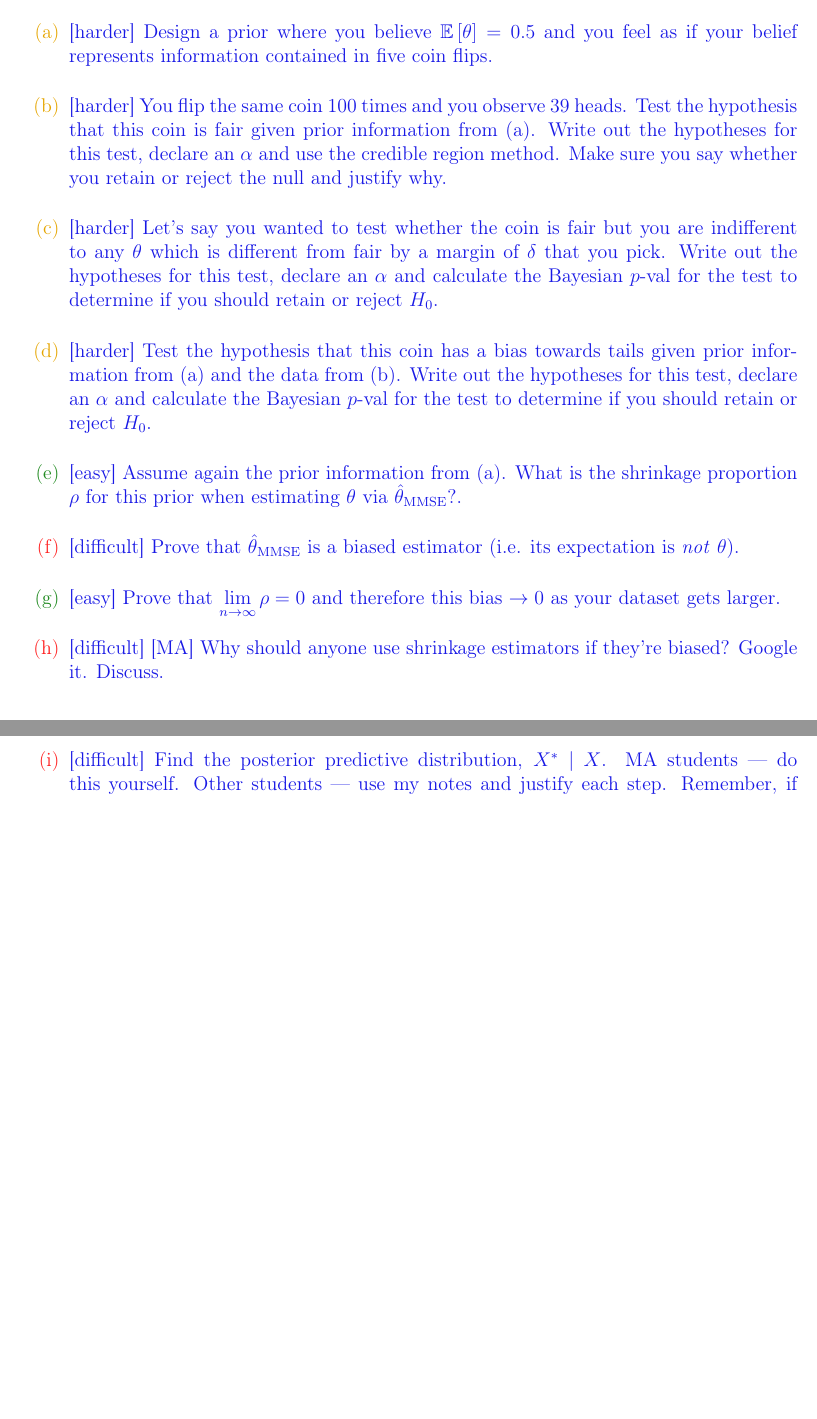
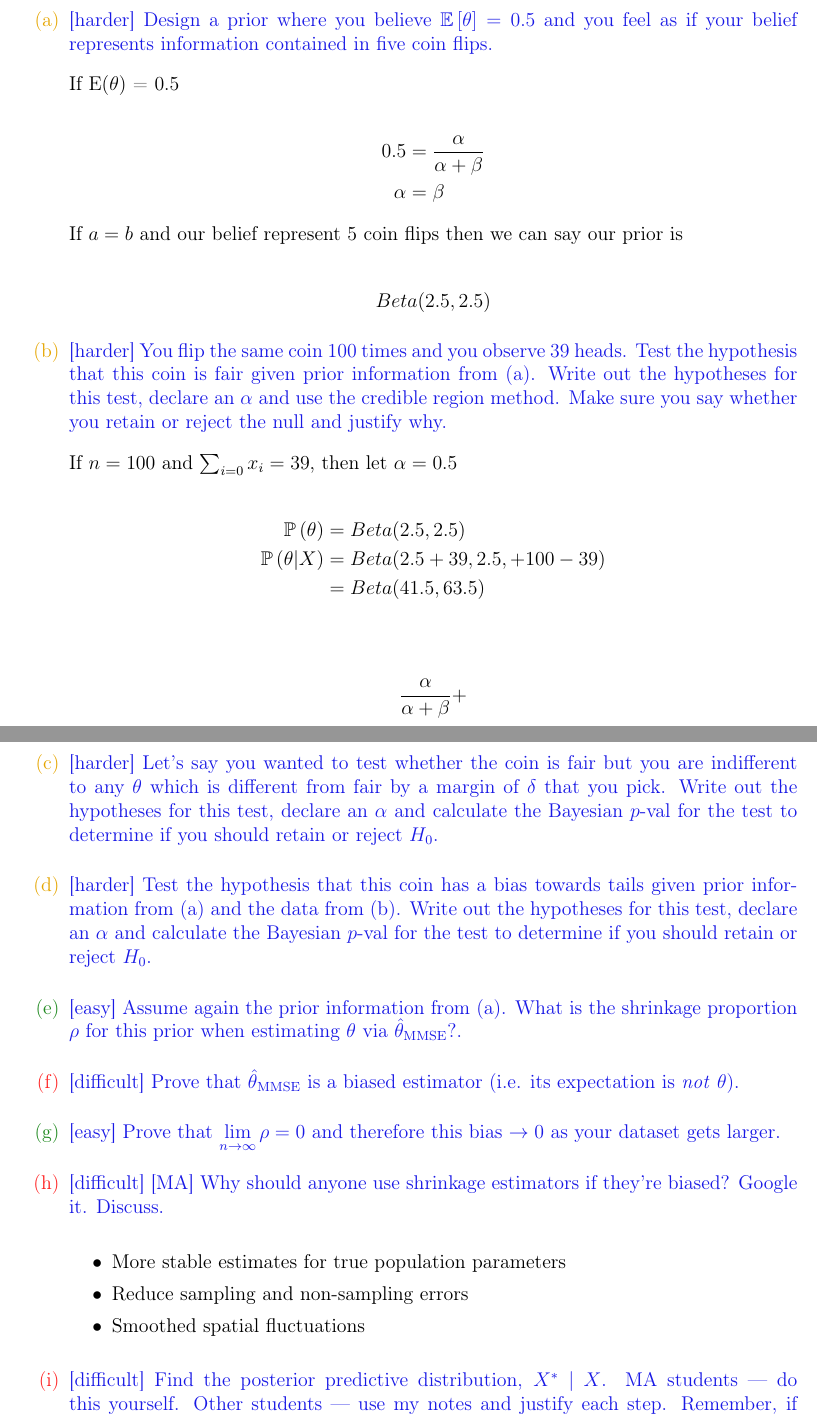
Before and after one commit to knarfamlap/MATH341_HW, a LaTeX problem sheet (hw03/hw03.tex): two parts of pages 1 and 2 of 2, joined at a grey line, cut so that both start at the same text, the shorter picture padded with empty space. Compiled offline with pdfLaTeX.

Commit message:
adds hw03 solutions for parts a, b, h

```diff
--- a/hw03/hw03.tex
+++ b/hw03/hw03.tex
@@ -51,8 +51,32 @@ NAME: \line(1,0){380}
 \begin{enumerate}
 \intermediatesubproblem{Design a prior where you believe $\expe{\theta} = 0.5$ and you feel as if your belief represents information contained in five coin flips.}\spc{4}
 
+If E($\theta$) = 0.5
+
+\begin{align*}
+    0.5 &= \frac{\alpha}{\alpha + \beta} \\
+    \alpha &= \beta
+\end{align*}
+
+If $a=b$ and our belief represent 5 coin flips then we can say our prior is
+
+\begin{align*}
+    Beta(2.5, 2.5)
+\end{align*}
+
 \intermediatesubproblem{You flip the same coin 100 times and you observe 39 heads. Test the hypothesis that this coin is fair given prior information from (a). Write out the hypotheses for this test, declare an $\alpha$ and use the credible region method. Make sure you say whether you retain or reject the null and justify why.}\spc{12}
 
+If $n=100$ and $\sum_{i=0}x_i = 39$, then let $\alpha = 0.5$
+
+\begin{align*}
+    \prob{\theta} &= Beta(2.5, 2.5) \\
+    \prob{\theta | X} &= Beta(2.5 + 39, 2.5, + 100 - 39) \\
+    &= Beta(41.5, 63.5) \\
+\end{align*}
+
+\begin{align*}
+    \frac{\alpha}{\alpha + \beta} +
+\end{align*}
 
 \intermediatesubproblem{Let's say you wanted to test whether the coin is fair but you are indifferent to any $\theta$ which is different from fair by a margin of $\delta$ that you pick. Write out the hypotheses for this test, declare an $\alpha$ and calculate the Bayesian $p$-val for the test to determine if you should retain or reject $H_0$.}\spc{9}
 
@@ -65,6 +89,12 @@ NAME: \line(1,0){380}
 \easysubproblem{Prove that $\displaystyle \limitn \rho = 0$ and therefore this bias $\rightarrow 0$ as your dataset gets larger.}\spc{3}
 
 \hardsubproblem{[MA] Why should anyone use shrinkage estimators if they're biased? Google it. Discuss.}\spc{10}
+
+\begin{itemize}
+    \item More stable estimates for true population parameters
+    \item Reduce sampling and non-sampling errors
+    \item Smoothed spatial fluctuations
+\end{itemize}
 
 \hardsubproblem{Find the posterior predictive distribution, $X^*~|~X$. MA students --- do this yourself. Other students --- use my notes and justify each step. Remember, if $W \sim \bernoulli{p}$ then $\prob{W=1} = p$. Use that trick.}\spc{10}
 
```
Also changed, not shown: hw02/hw02.pdf (deleted), hw03/hw03.pdf.
